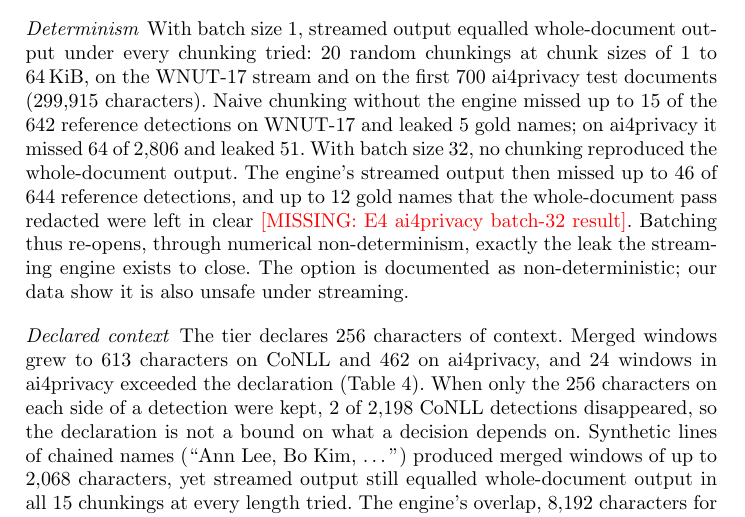
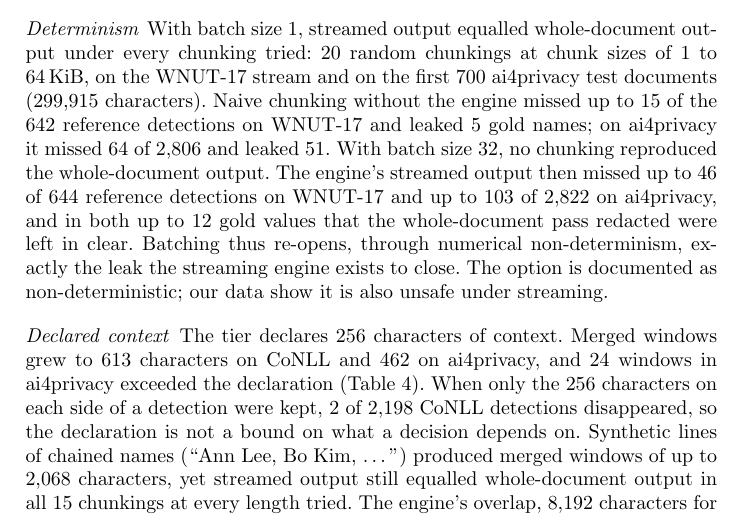
Before and after one commit to MounishSenisetty/SafeStream-Redactor, a LaTeX paper (paper/conference/wrappers/springer-llncs.tex, which reads paper/conference/content/05-results.tex): part of page 8 of 14, cut so that both start at the same text. Compiled offline with pdfLaTeX.

Commit message:
results: E4 determinism on ai4privacy at batch 32
No chunking reproduced the whole-document output; streamed output missed up
to 103 of 2,822 reference detections and left up to 12 gold values in clear.

Co-Authored-By: Claude Opus 5.5 <noreply@anthropic.com>
Claude-Session: https://claude.ai/code/session_01Dk3mcCYDFB4wp3oL71rnGU

```diff
--- a/paper/conference/content/05-results.tex
+++ b/paper/conference/content/05-results.tex
@@ -22,7 +22,7 @@ The tier is not quiet on prose without personal data. It flagged 31 of the 55 be
 
 \paragraph{What the gate costs} The gate sent 26.5\% of the characters of ai4privacy and 29.8\% of WNUT-17 to the model, and 10.4\% of real system logs (Table~\ref{tab:gate}). But only 54.3\% and 59.4\% of gold person names lay entirely inside a window, which caps the tier's recall. Running the model on every line instead raised person-name character recall by 0.225 [0.173, 0.276] on WNUT-17 and 0.240 [0.210, 0.269] on ai4privacy (P4), at about a third of the throughput (10.5 against 32.6\,kB/s on WNUT-17). The gate misses names it is not built to see. Of the 174 WNUT-17 person names outside every window, 74 were written in lower case or as a handle, and 83 were single capitalised words, which the gate admits only after a lower-case word or a comma, because almost every sentence starts with one. On ai4privacy, 1,274 of the 1,294 missed names were single words.
 
-\paragraph{Determinism} With batch size 1, streamed output equalled whole-document output under every chunking tried: 20 random chunkings at chunk sizes of 1 to 64\,KiB, on the WNUT-17 stream and on the first 700 ai4privacy test documents (299,915 characters). Naive chunking without the engine missed up to 15 of the 642 reference detections on WNUT-17 and leaked 5 gold names; on ai4privacy it missed 64 of 2,806 and leaked 51. With batch size 32, no chunking reproduced the whole-document output. The engine's streamed output then missed up to 46 of 644 reference detections, and up to 12 gold names that the whole-document pass redacted were left in clear \MISSING{E4 ai4privacy batch-32 result}. Batching thus re-opens, through numerical non-determinism, exactly the leak the streaming engine exists to close. The option is documented as non-deterministic; our data show it is also unsafe under streaming.
+\paragraph{Determinism} With batch size 1, streamed output equalled whole-document output under every chunking tried: 20 random chunkings at chunk sizes of 1 to 64\,KiB, on the WNUT-17 stream and on the first 700 ai4privacy test documents (299,915 characters). Naive chunking without the engine missed up to 15 of the 642 reference detections on WNUT-17 and leaked 5 gold names; on ai4privacy it missed 64 of 2,806 and leaked 51. With batch size 32, no chunking reproduced the whole-document output. The engine's streamed output then missed up to 46 of 644 reference detections on WNUT-17 and up to 103 of 2,822 on ai4privacy, and in both up to 12 gold values that the whole-document pass redacted were left in clear. Batching thus re-opens, through numerical non-determinism, exactly the leak the streaming engine exists to close. The option is documented as non-deterministic; our data show it is also unsafe under streaming.
 
 \paragraph{Declared context} The tier declares 256 characters of context. Merged windows grew to 613 characters on CoNLL and 462 on ai4privacy, and 24 windows in ai4privacy exceeded the declaration (Table~\ref{tab:gate}). When only the 256 characters on each side of a detection were kept, 2 of 2,198 CoNLL detections disappeared, so the declaration is not a bound on what a decision depends on. Synthetic lines of chained names (``Ann Lee, Bo Kim, \dots'') produced merged windows of up to 2,068 characters, yet streamed output still equalled whole-document output in all 15 chunkings at every length tried. The engine's overlap, 8,192 characters for the whole pipeline, is set by the longest-reaching pattern tier and absorbed the excess. A deployment that ran the neural tier alone would have no such margin. The fix is to cap the merged window at the declared bound, or to declare the bound the gate can actually produce.
 
```
Also changed, not shown: 1 other file.
